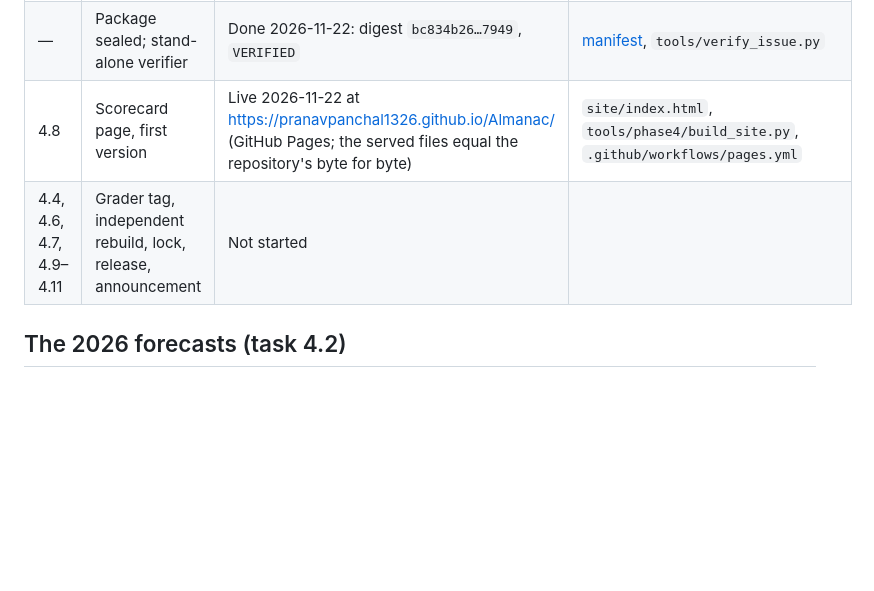
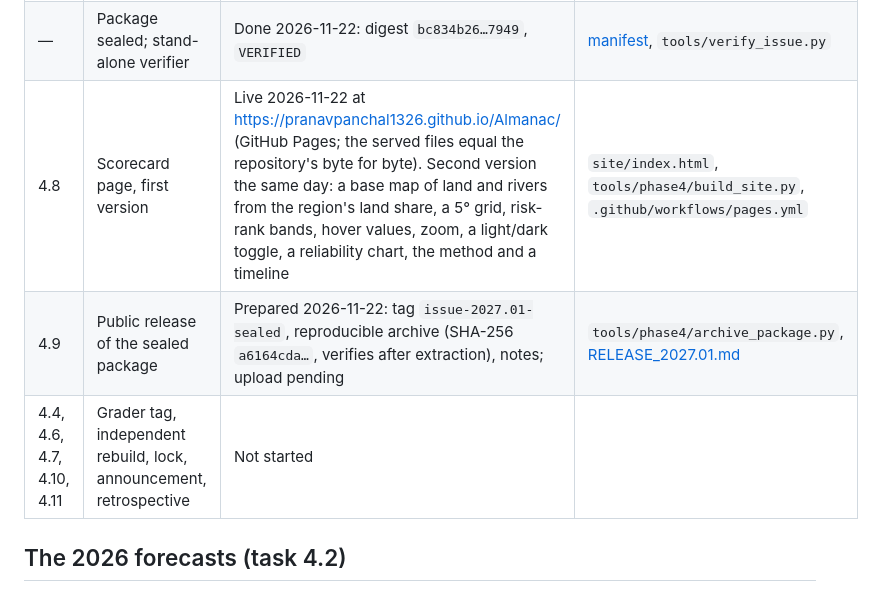
Before and after one commit to pranavpanchal1326/Almanac, a Markdown page: docs/phase4/STATUS.md, the part around the change. Drawn GitHub-style; blank space fills up the shorter version.

```diff
--- a/docs/phase4/STATUS.md
+++ b/docs/phase4/STATUS.md
@@ -16,8 +16,9 @@ exam's win condition is unchanged. The public label is fixed in [LABEL.md](LABEL
 | 4.2 | Model forecast for 2026 (M A2) and the reference's (B5 A2) | Done 2026-11-22: frozen weights, inputs up to 2025, no refit; bit-exact on a repeat | [2026 forecasts](#the-2026-forecasts-task-42), `tools/phase4/forecast_exam.py` |
 | — | Public label | Fixed 2026-11-21, before the forecast existed | [LABEL.md](LABEL.md) |
 | — | Package sealed; stand-alone verifier | Done 2026-11-22: digest `bc834b26…7949`, `VERIFIED` | [manifest](package_2027.01_manifest.json), `tools/verify_issue.py` |
-| 4.8 | Scorecard page, first version | Live 2026-11-22 at https://pranavpanchal1326.github.io/Almanac/ (GitHub Pages; the served files equal the repository's byte for byte) | `site/index.html`, `tools/phase4/build_site.py`, `.github/workflows/pages.yml` |
-| 4.4, 4.6, 4.7, 4.9–4.11 | Grader tag, independent rebuild, lock, release, announcement | Not started | |
+| 4.8 | Scorecard page, first version | Live 2026-11-22 at https://pranavpanchal1326.github.io/Almanac/ (GitHub Pages; the served files equal the repository's byte for byte). Second version the same day: a base map of land and rivers from the region's land share, a 5° grid, risk-rank bands, hover values, zoom, a light/dark toggle, a reliability chart, the method and a timeline | `site/index.html`, `tools/phase4/build_site.py`, `.github/workflows/pages.yml` |
+| 4.9 | Public release of the sealed package | Prepared 2026-11-22: tag `issue-2027.01-sealed`, reproducible archive (SHA-256 `a6164cda…`, verifies after extraction), notes; upload pending | `tools/phase4/archive_package.py`, [RELEASE_2027.01.md](RELEASE_2027.01.md) |
+| 4.4, 4.6, 4.7, 4.10, 4.11 | Grader tag, independent rebuild, lock, announcement, retrospective | Not started | |
 
 ## The 2026 forecasts (task 4.2)
 
```
Also changed, not shown: README.md (+31 -2 lines), site/map-dark.png (deleted), site/map-land.png (added), site/map-light.png (deleted), site/og.png (added), 5 other files.
